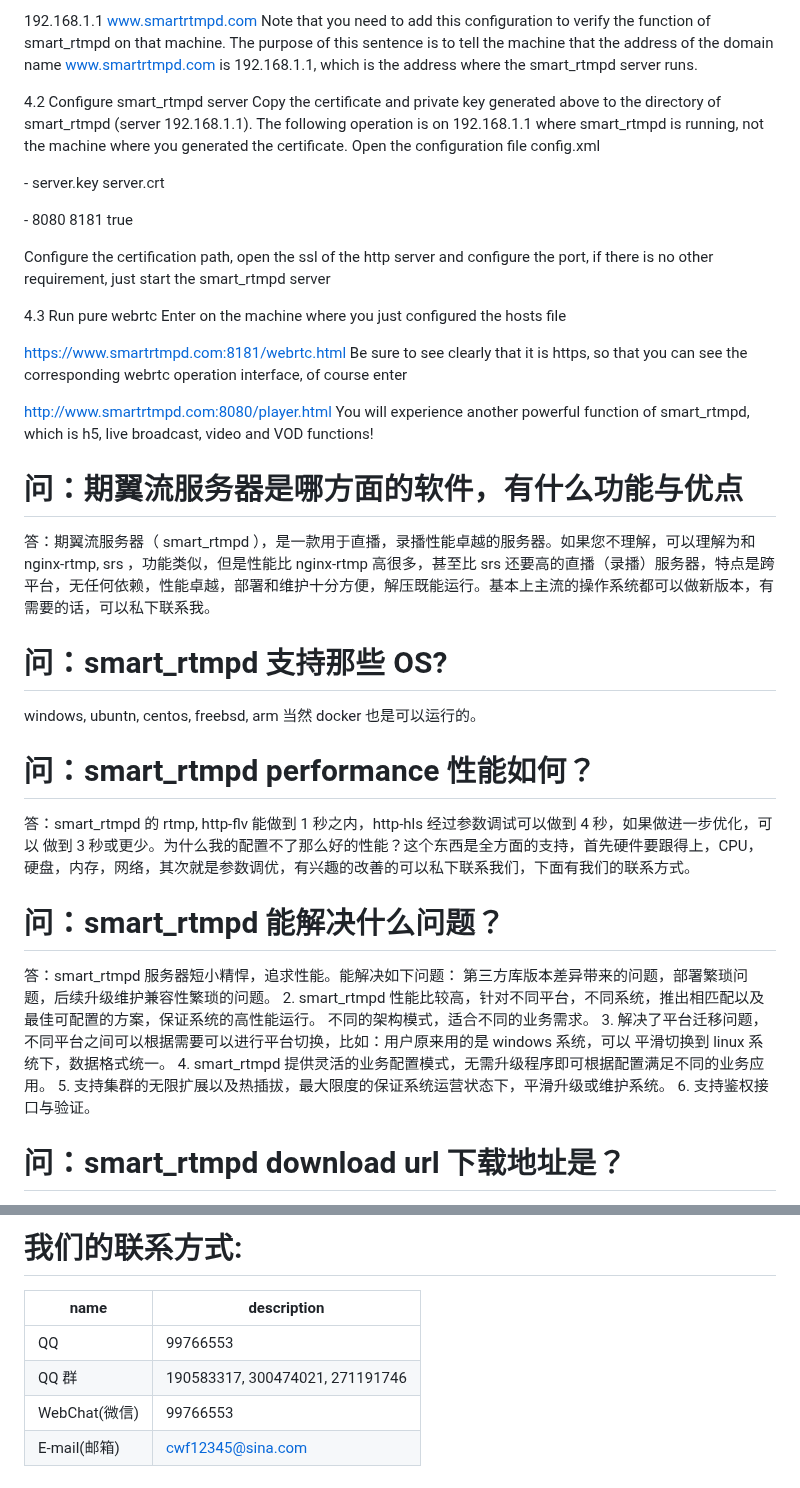
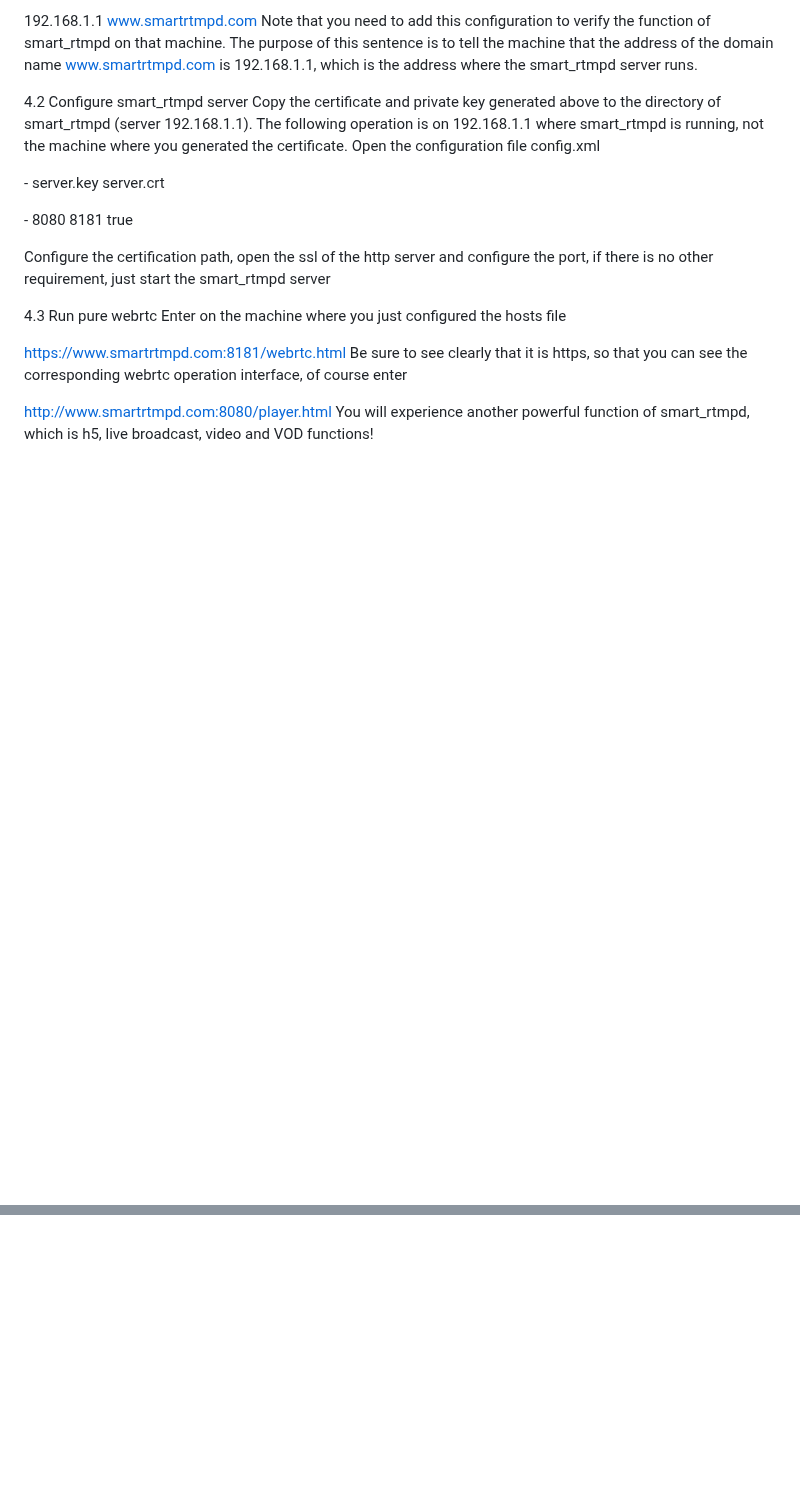
Before and after one commit to superconvert/smart_rtmpd, a Markdown page: README.md, 2 parts joined by grey strips. Rendered like a GitHub page; blank space fills up the shorter version.

```diff
--- a/README.md
+++ b/README.md
@@ -395,32 +495,3 @@ Be sure to see clearly that it is https, so that you can see the corresponding w
 
 http://www.smartrtmpd.com:8080/player.html
 You will experience another powerful function of smart_rtmpd, which is h5, live broadcast, video and VOD functions!
-
-
-# 问：期翼流服务器是哪方面的软件，有什么功能与优点
-
-答：期翼流服务器（ smart_rtmpd ），是一款用于直播，录播性能卓越的服务器。如果您不理解，可以理解为和 nginx-rtmp, srs ，功能类似，但是性能比 nginx-rtmp 高很多，甚至比 srs 还要高的直播（录播）服务器，特点是跨平台，无任何依赖，性能卓越，部署和维护十分方便，解压既能运行。基本上主流的操作系统都可以做新版本，有需要的话，可以私下联系我。
-
-# 问：smart_rtmpd 支持那些 OS?
-
-windows, ubuntn, centos, freebsd, arm 当然 docker 也是可以运行的。
-
-# 问：smart_rtmpd performance 性能如何？
-
-答：smart_rtmpd 的 rtmp, http-flv 能做到 1 秒之内，http-hls 经过参数调试可以做到 4 秒，如果做进一步优化，可以
-做到 3 秒或更少。为什么我的配置不了那么好的性能？这个东西是全方面的支持，首先硬件要跟得上，CPU， 硬盘，内存，网络，其次就是参数调优，有兴趣的改善的可以私下联系我们，下面有我们的联系方式。
-
-# 问：smart_rtmpd 能解决什么问题？
-
-答：smart_rtmpd 服务器短小精悍，追求性能。能解决如下问题：
-第三方库版本差异带来的问题，部署繁琐问题，后续升级维护兼容性繁琐的问题。
-2. smart_rtmpd 性能比较高，针对不同平台，不同系统，推出相匹配以及最佳可配置的方案，保证系统的高性能运行。
-不同的架构模式，适合不同的业务需求。
-3. 解决了平台迁移问题，不同平台之间可以根据需要可以进行平台切换，比如：用户原来用的是 windows 系统，可以
-平滑切换到 linux 系统下，数据格式统一。
-4. smart_rtmpd 提供灵活的业务配置模式，无需升级程序即可根据配置满足不同的业务应用。
-5. 支持集群的无限扩展以及热插拔，最大限度的保证系统运营状态下，平滑升级或维护系统。
-6. 支持鉴权接口与验证。
-
-# 问：smart_rtmpd download url 下载地址是？
-
@@ -476,8 +497,0 @@ https://blog.csdn.net/freeabc/article/details/108561272
-# 我们的联系方式:
-
-| name |description|
-|---|---|
-|QQ |99766553 |
-|QQ 群| 190583317, 300474021, 271191746 |
-|WebChat(微信)|99766553|
-|E-mail(邮箱)|cwf12345@sina.com|
```
Also changed, not shown: other parts of README.md (+112 -61 lines).
